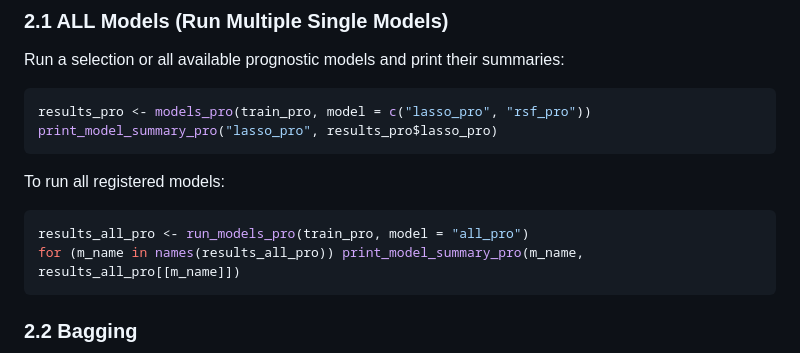
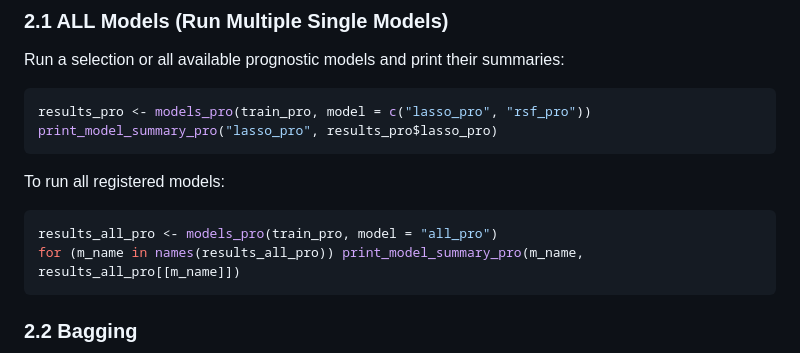
Before and after one commit to XIAOJIE0519/E2E, a Markdown page: README.md, the part around the change. Drawn GitHub-style.

````diff
--- a/README.md
+++ b/README.md
@@ -178,7 +178,7 @@ print_model_summary_pro("lasso_pro", results_pro$lasso_pro)
 To run all registered models:
 
 ```R
-results_all_pro <- run_models_pro(train_pro, model = "all_pro")
+results_all_pro <- models_pro(train_pro, model = "all_pro")
 for (m_name in names(results_all_pro)) print_model_summary_pro(m_name, results_all_pro[[m_name]])
 ```
 
````
